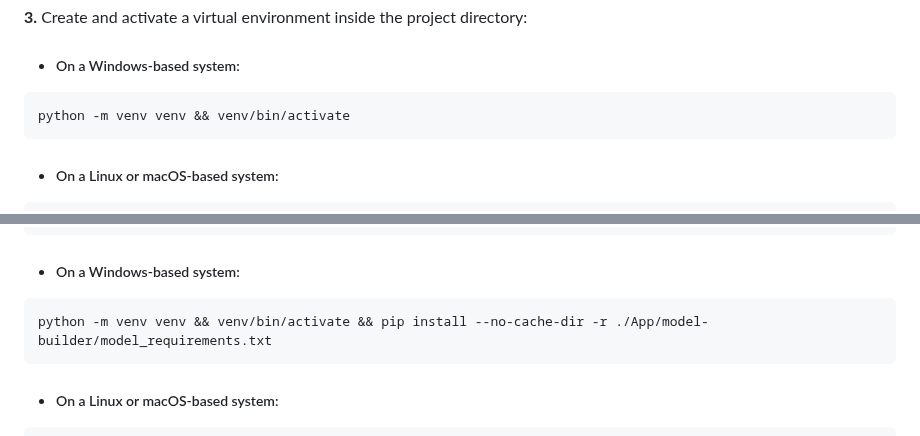
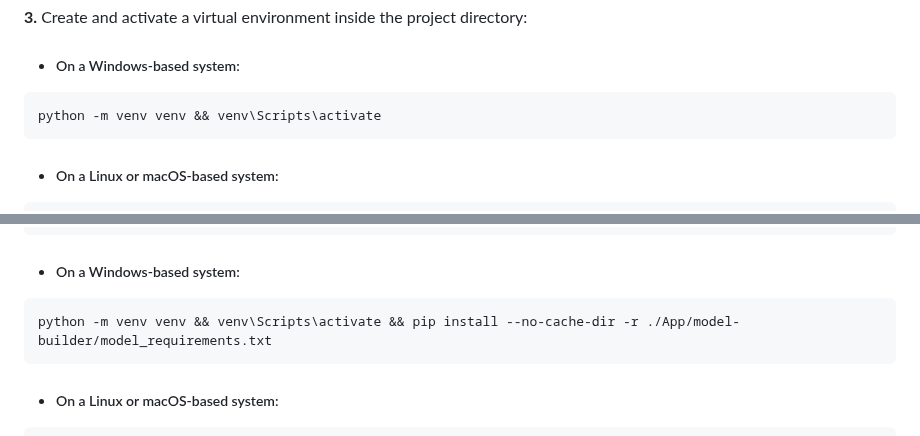
Before and after one commit to marufzaman/sentiment-analysis-api-using-flask, a Markdown page: README.md, 2 parts joined by grey strips. GitHub-like rendering.

````diff
--- a/README.md
+++ b/README.md
@@ -55,7 +55,7 @@ the `./App/custom-model` directory.
 - ##### On a Windows-based system:
 
 ```shell
-python -m venv venv && venv/bin/activate
+python -m venv venv && venv\Scripts\activate
 ```
 
 - ##### On a Linux or macOS-based system:
@@ -199,7 +199,7 @@ cd ./sentiment-analysis-api-using-flask/
 - ##### On a Windows-based system:
 
 ```shell
-python -m venv venv && venv/bin/activate && pip install --no-cache-dir -r ./App/model-builder/model_requirements.txt
+python -m venv venv && venv\Scripts\activate && pip install --no-cache-dir -r ./App/model-builder/model_requirements.txt
 ```
 
 - ##### On a Linux or macOS-based system:
````
